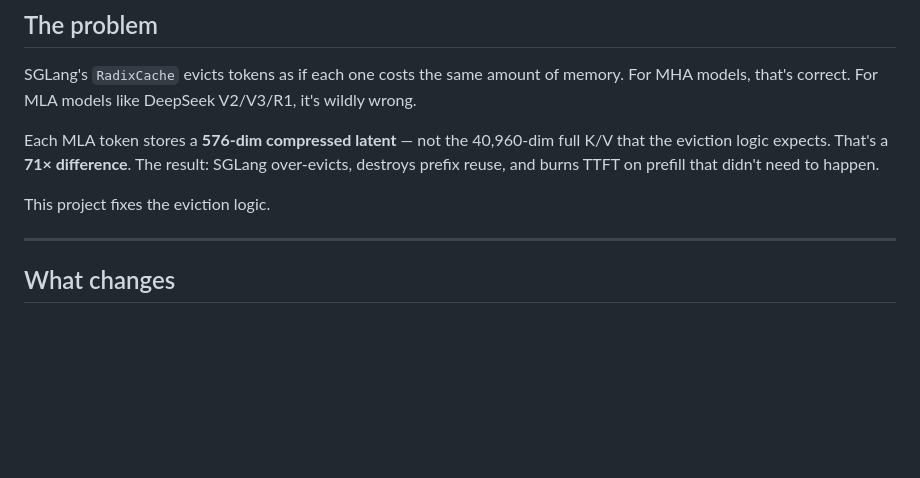
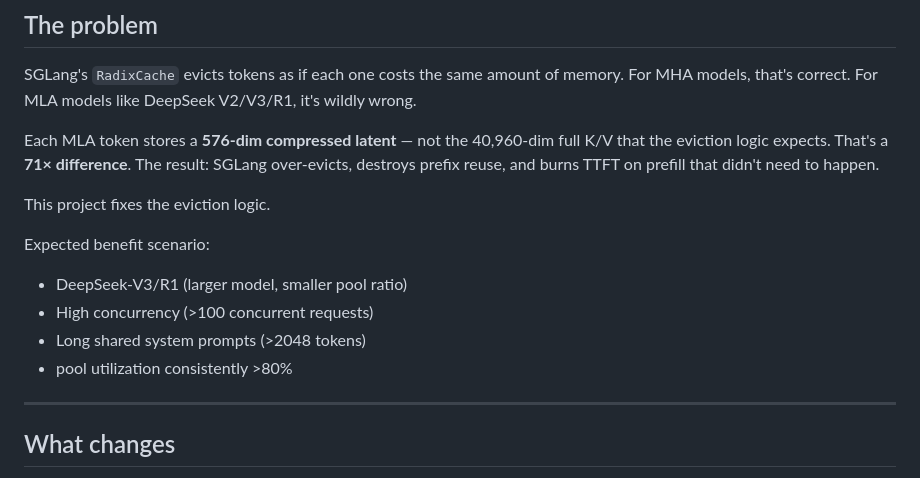
Before and after one commit to Billy1900/RadixMLA, a Markdown page: README.md, the part around the change. Rendered like a GitHub page; blank space fills up the shorter version.

Commit message:
Update README with expected benefit scenarios
Added expected benefit scenarios for eviction logic fix.

```diff
--- a/README.md
+++ b/README.md
@@ -32,6 +32,12 @@ SGLang's `RadixCache` evicts tokens as if each one costs the same amount of memo
 Each MLA token stores a **576-dim compressed latent** — not the 40,960-dim full K/V that the eviction logic expects. That's a **71× difference**. The result: SGLang over-evicts, destroys prefix reuse, and burns TTFT on prefill that didn't need to happen.
 
 This project fixes the eviction logic.
+
+Expected benefit scenario:
+- DeepSeek-V3/R1 (larger model, smaller pool ratio)
+- High concurrency (>100 concurrent requests)
+- Long shared system prompts (>2048 tokens)
+- pool utilization consistently >80%
 
 ---
 
```
